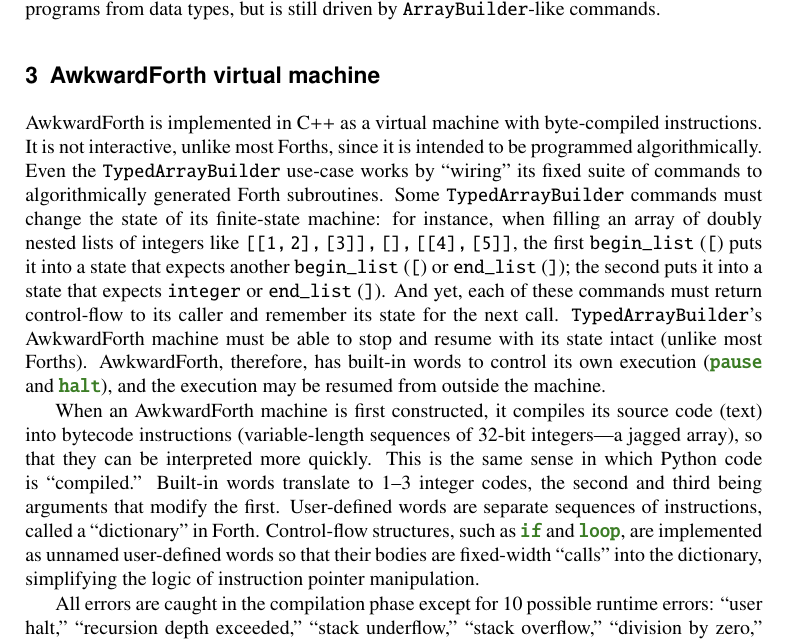
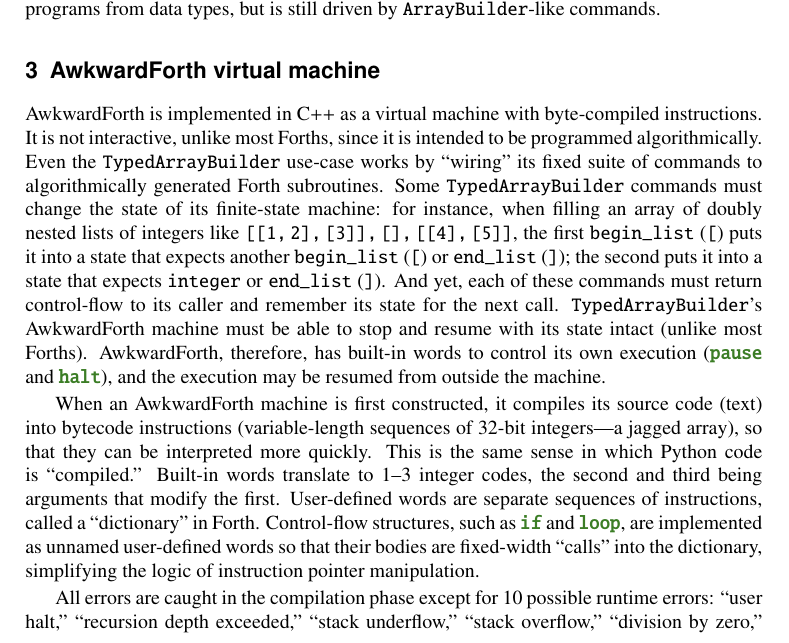
Before and after one commit to jpivarski-talks/2021-05-17-vchep-awkward-forth, a LaTeX document (main.tex): part of page 3 of 11, cut so that both start at the same text. The pictures show the PDF file main.pdf that the author committed with the source.

Commit message:
Rebalanced for 10-page limit.

```diff
--- a/main.tex
+++ b/main.tex
@@ -67,8 +67,10 @@ Though motivated by the problem of ROOT deserialization, AwkwardForth is intende
 
 Awkward Array has a tool for converting arbitrary record-oriented data into Awkward Arrays: {\tt ArrayBuilder} constructs arrays in an append-only order, driven by commands such as {\tt begin}/{\tt end\_record}, switch to {\tt field}, append {\tt integer}, and {\tt begin}/{\tt end\_list}. A consequence of this generality is that {\tt ArrayBuilder} discovers the array's data type at runtime, adding output buffers as the observed type gets more complex. While this is great for JSON, type discovery is unnecessarily slow for formats whose type is known in advance, though perhaps not as early as compile-time. (Uproot currently uses {\tt ArrayBuilder} in Python.) In this paper, we also present the design of a {\tt TypedArrayBuilder}, which generates AwkwardForth programs from data types, but is still driven by {\tt ArrayBuilder}-like commands.
 
+\vspace{-0.25 cm}
 \section{AwkwardForth virtual machine}
 
+\vspace{-0.25 cm}
 AwkwardForth is implemented in C++ as a virtual machine with byte-compiled instructions. It is not interactive, unlike most Forths, since it is intended to be programmed algorithmically. Even the {\tt TypedArrayBuilder} use-case works by ``wiring'' its fixed suite of commands to algorithmically generated Forth subroutines. Some {\tt TypedArrayBuilder} commands must change the state of its finite-state machine: for instance, when filling an array of doubly nested lists of integers like {\tt [[1,\,2],\,[3]],\,[],\,[[4],\,[5]]}, the first {\tt begin\_list} ({\tt [}) puts it into a state that expects another {\tt begin\_list} ({\tt [}) or {\tt end\_list} ({\tt ]}); the second puts it into a state that expects {\tt integer} or {\tt end\_list} ({\tt ]}). And yet, each of these commands must return control-flow to its caller and remember its state for the next call. {\tt TypedArrayBuilder}'s AwkwardForth machine must be able to stop and resume with its state intact (unlike most Forths). AwkwardForth, therefore, has built-in words to control its own execution (\textcolor{OliveGreen}{\tt\textbf{pause}} and \textcolor{OliveGreen}{\tt\textbf{halt}}), and the execution may be resumed from outside the machine.
 
 When an AwkwardForth machine is first constructed, it compiles its source code (text) into bytecode instructions (variable-length sequences of 32-bit integers---a jagged array), so that they can be interpreted more quickly. This is the same sense in which Python code is ``compiled.'' Built-in words translate to 1--3 integer codes, the second and third being arguments that modify the first. User-defined words are separate sequences of instructions, called a ``dictionary'' in Forth. Control-flow structures, such as \textcolor{OliveGreen}{\tt\textbf{if}} and \textcolor{OliveGreen}{\tt\textbf{loop}}, are implemented as unnamed user-defined words so that their bodies are fixed-width ``calls'' into the dictionary, simplifying the logic of instruction pointer manipulation.
@@ -121,6 +123,7 @@ Outputs are similar, but less varied because they have preassigned types. They m
 
 More built-in words can be added to handle problems posed by input formats. Since each built-in word has a fixed 5~ns cost, specialized words result in faster AwkwardForth code.
 
+\vspace{-0.25 cm}
 \section{AwkwardForth programs for ROOT, Avro, and Parquet}
 \label{sec:programs}
 
@@ -261,6 +264,7 @@ We unpack them using two AwkwardForth programs: the first produces the repetitio
 
 Programs such as these would not be written (and commented!) by hand, but generated by Uproot, other file-readers that produce Awkward Arrays, or {\tt TypedArrayBuilder}.
 
+\vspace{-0.25 cm}
 \section{Example of an AwkwardForth program for TypedArrayBuilder}
 
 {\tt TypedArrayBuilder} was implemented using AwkwardForth. It takes an input type and generates a machine that fills that type, pausing before each input command. Commands are represented by enumeration constants, and the program flow depends on the sequence of commands it receives. The example program below accepts a triply nested list of \textcolor{Maroon}{\tt\textbf{float}}.
@@ -317,9 +321,11 @@ Programs such as these would not be written (and commented!) by hand, but genera
 
 \noindent The \textcolor{magenta}{\tt \{*-command\}} substitutions are the enumeration constants. The virtual machine waits at a \textcolor{OliveGreen}{\tt\textbf{pause}} word until {\tt TypedArrayBuilder} puts a command number on the stack (and a value in the input buffer for the {\tt float32} command), then resumes program flow, letting AwkwardForth format the output or \textcolor{OliveGreen}{\tt\textbf{halt}} if the command is not allowed. Thus, {\tt TypedArrayBuilder} itself can be statically compiled but ``wired'' to different actions at runtime.
 
+\vspace{-0.25 cm}
 \section{Performance}
 \label{sec:performance}
 
+\vspace{-0.1 cm}
 Figure~\ref{fig:performance} presents single-threaded deserialization rates of uncompressed ROOT, Avro, and Parquet files from a warmed filesystem cache on an Intel i7-8750H (2.2~GHz) processor. There are four test files for each format: 4-byte \textcolor{Maroon}{\tt\textbf{float}}, variable-length lists of \textcolor{Maroon}{\tt\textbf{float}}, doubly nested lists of lists of \textcolor{Maroon}{\tt\textbf{float}}, and triply nested lists of lists of lists of \textcolor{Maroon}{\tt\textbf{float}}. For ROOT files, variable-length lists are {\tt std::vector}, but in Avro they are called ``arrays'' (despite being variable-length), and in Parquet, they are called ``repeated groups.'' All four types of files contain exactly 1\,073\,741\,824 \textcolor{Maroon}{\tt\textbf{float}} values and are all approximately 4~GiB (large, but well within the 15.5~GiB of physical RAM). The lengths of the lists at each level of depth are Poisson-distributed with a mean of 8.0 items per list. ROOT's TBasket size, Avro's data block size, and Parquet's row-group and page sizes were all fixed at 64~MiB.
 
 \begin{figure}[p]
@@ -349,16 +355,20 @@ We also studied the scaling of AwkwardForth with threads. The AwkwardForth virtu
 \includegraphics[width=0.5\linewidth]{Python-scaling.pdf}
 
 \caption{Scaling of deserialization by the number of threads. AwkwardForth (when called from Python) releases the Python GIL, which otherwise prevents any gains from parallel processing. \label{fig:scaling}}
+
+\vspace{-0.5 cm}
 \end{figure}
 
 All scripts used to produce Figures~\ref{fig:performance} and \ref{fig:scaling} are available on GitHub~\cite{this-study}.
 
+\vspace{-0.25 cm}
 \section{Conclusions}
 
 AwkwardForth is a ``lightweight'' solution to the problem of generating fast deserialization code whose form is only known at runtime. In all, it consists of 3388 lines of C++ code in Awkward Array (version~1.1.0), with no dependencies. Unlike user-facing DSLs, its syntax is not subject to usability constraints, only ease of algorithmic generation and speed. As shown in Section~\ref{sec:performance}, it keeps pace with ROOT's own TTree deserialization, exceeds fastavro for Avro, and is slower than but within an order of magnitude of pyarrow for Parquet.
 
 Most importantly, AwkwardForth vastly improves upon the Python code in Uproot, speeding up {\tt std::vector<std::vector<\textcolor{Maroon}{\textbf{float}}>{}>} deserialization by factors of hundreds, and it makes parallel TBasket deserialization worthwhile. To integrate AwkwardForth into Uproot, every function that generates deserialization code in Python must be supplanted by a function to generate AwkwardForth. This can be a gradual transition, as missing Forth-generators can fall back to Python. We expect the majority of data types to be completed by the end of 2021.
 
+\vspace{-0.25 cm}
 \section{Acknowledgements}
 
 This work was supported by the National Science Foundation under Cooperative Agreement OAC-1836650 (IRIS-HEP).
```
Also changed, not shown: main.pdf.
